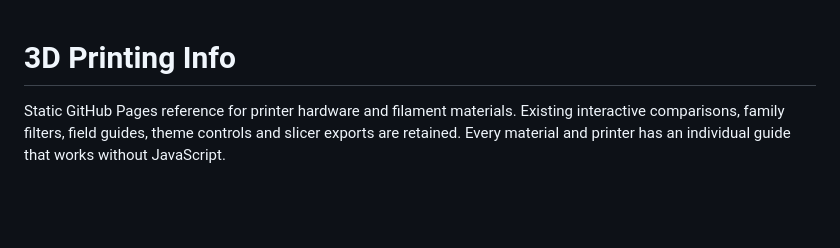
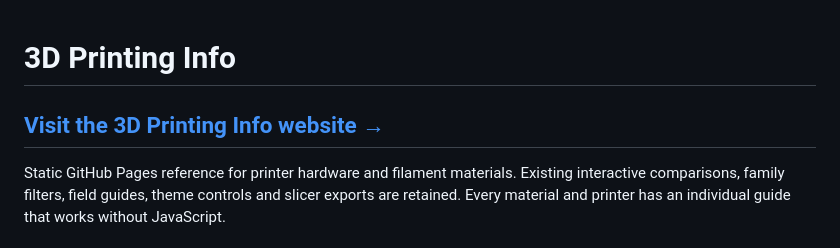
Before and after one commit to sfmth/3d_printing_info, a Markdown page: README.md, the part around the change. Rendered like a GitHub page; blank space fills up the shorter version.

Commit message:
Add prominent website link to README

```diff
--- a/README.md
+++ b/README.md
@@ -1,4 +1,6 @@
 # 3D Printing Info
+
+## [Visit the 3D Printing Info website →](https://sfmth.github.io/3d_printing_info/)
 
 Static GitHub Pages reference for printer hardware and filament materials. Existing interactive comparisons, family filters, field guides, theme controls and slicer exports are retained. Every material and printer has an individual guide that works without JavaScript.
 
```
